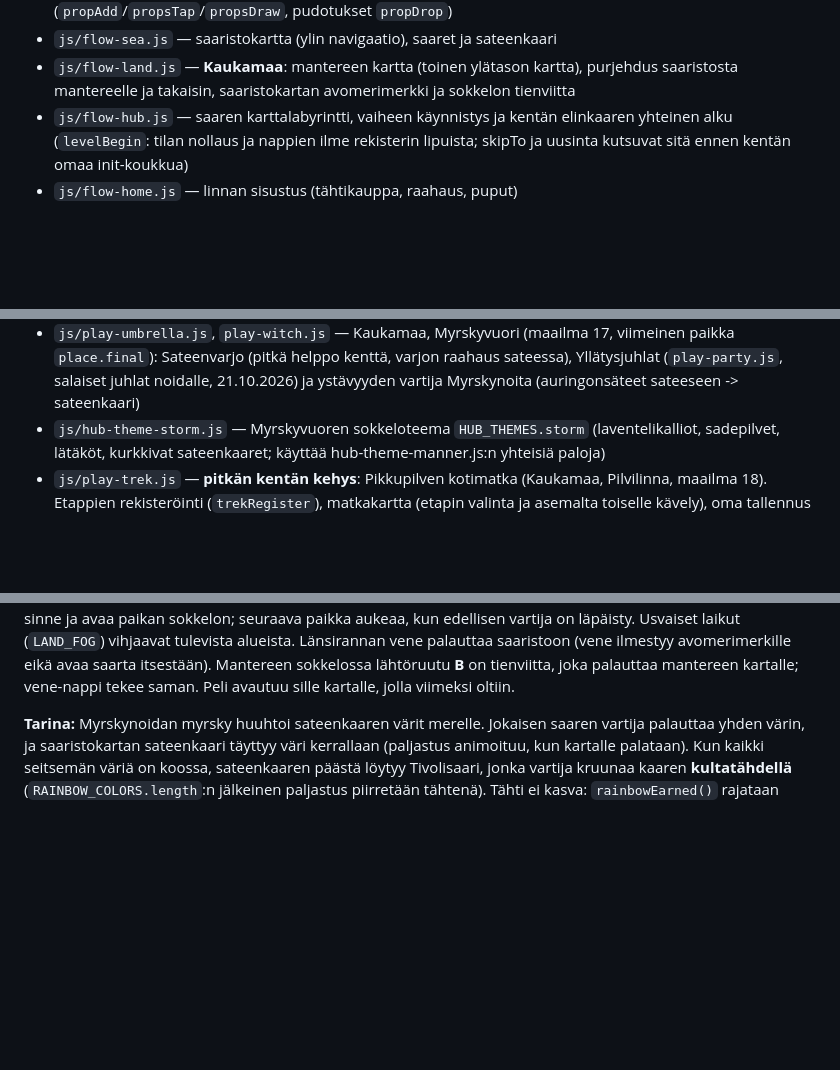
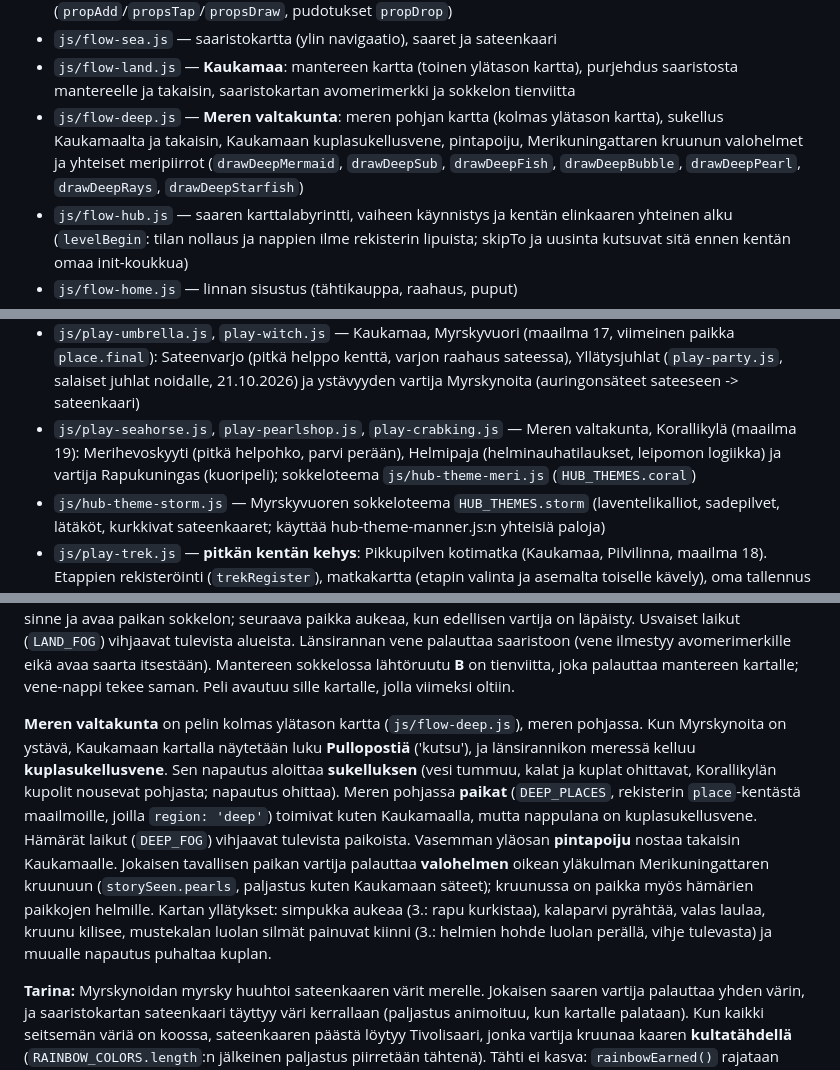
Before and after one commit to anttituomola/vernan-taikapeli, a Markdown page: README.md, 3 parts joined by grey strips. Rendered like a GitHub page; blank space fills up the shorter version.

Commit message:
README ja CONTEXT: Meren valtakunta, sukellus, kuplasukellusvene ja valohelmet
Co-Authored-By: Claude Opus 5.5 <noreply@anthropic.com>

```diff
--- a/README.md
+++ b/README.md
@@ -30,6 +30,10 @@ Peli on jaettu osiin, jotta uusia vaiheita on helppo lisätä:
 - `js/flow-sea.js` — saaristokartta (ylin navigaatio), saaret ja sateenkaari
 - `js/flow-land.js` — **Kaukamaa**: mantereen kartta (toinen ylätason kartta), purjehdus
   saaristosta mantereelle ja takaisin, saaristokartan avomerimerkki ja sokkelon tienviitta
+- `js/flow-deep.js` — **Meren valtakunta**: meren pohjan kartta (kolmas ylätason kartta), sukellus
+  Kaukamaalta ja takaisin, Kaukamaan kuplasukellusvene, pintapoiju, Merikuningattaren kruunun
+  valohelmet ja yhteiset meripiirrot (`drawDeepMermaid`, `drawDeepSub`, `drawDeepFish`, `drawDeepBubble`,
+  `drawDeepPearl`, `drawDeepRays`, `drawDeepStarfish`)
 - `js/flow-hub.js` — saaren karttalabyrintti, vaiheen käynnistys ja kentän elinkaaren
   yhteinen alku (`levelBegin`: tilan nollaus ja nappien ilme rekisterin lipuista; skipTo
   ja uusinta kutsuvat sitä ennen kentän omaa init-koukkua)
@@ -85,6 +89,7 @@ Peli on jaettu osiin, jotta uusia vaiheita on helppo lisätä:
 - `js/play-gear.js`, `play-chute.js`, `play-tune.js`, `play-belt.js`, `play-cuckoo.js`, `play-clockwork.js` — Kaukamaa, Kellopaja (maailma 14): Rataspaja (rattaat kolmiohilassa, suunta ja jumi), Vesikouru (kourupalojen kääntö, vesi myllyihin), Soittorasia (nastat rullaan melodian mukaan), Lelutehdas (vaihteet lajittelevat lelut), Käkikello (viisarit kellonaikaan) ja vartija Kellokoneisto (vesi, rattaat ja viisarit yhdessä koneessa), sokkelon maasto `HUB_TILE_DECOR.clock`
 - `js/play-train.js`, `play-fishing.js`, `play-hotair.js`, `play-post.js`, `play-hideseek.js`, `play-twin.js` — Kaukamaa, Maalaiskylä (maailma 15): Junamatka, Kalastusretki ja Ilmapalloretki (pitkät helpot kentät), vartija Postireitti (ohjelmointi) sekä bonushuoneet Kanojen piilosleikki (tökättävä kylä) ja Pupuparin piha (reaaliaikainen yhteispeli kahdelle), sokkelon maasto `HUB_TILE_DECOR.farm`
 - `js/play-umbrella.js`, `play-witch.js` — Kaukamaa, Myrskyvuori (maailma 17, viimeinen paikka `place.final`): Sateenvarjo (pitkä helppo kenttä, varjon raahaus sateessa), Yllätysjuhlat (`play-party.js`, salaiset juhlat noidalle, 21.10.2026) ja ystävyyden vartija Myrskynoita (auringonsäteet sateeseen -> sateenkaari)
+- `js/play-seahorse.js`, `play-pearlshop.js`, `play-crabking.js` — Meren valtakunta, Korallikylä (maailma 19): Merihevoskyyti (pitkä helpohko, parvi perään), Helmipaja (helminauhatilaukset, leipomon logiikka) ja vartija Rapukuningas (kuoripeli); sokkeloteema `js/hub-theme-meri.js` (`HUB_THEMES.coral`)
 - `js/hub-theme-storm.js` — Myrskyvuoren sokkeloteema `HUB_THEMES.storm` (laventelikalliot, sadepilvet, lätäköt, kurkkivat sateenkaaret; käyttää hub-theme-manner.js:n yhteisiä paloja)
 - `js/play-trek.js` — **pitkän kentän kehys**: Pikkupilven kotimatka (Kaukamaa, Pilvilinna, maailma 18). Etappien
   rekisteröinti (`trekRegister`), matkakartta (etapin valinta ja asemalta toiselle kävely), oma tallennus
@@ -154,6 +159,22 @@ vihjaavat tulevista alueista. Länsirannan vene palauttaa saaristoon (vene
 ilmestyy avomerimerkille eikä avaa saarta itsestään). Mantereen sokkelossa
 lähtöruutu **B** on tienviitta, joka palauttaa mantereen kartalle; vene-nappi
 tekee saman. Peli avautuu sille kartalle, jolla viimeksi oltiin.
+
+**Meren valtakunta** on pelin kolmas ylätason kartta (`js/flow-deep.js`), meren
+pohjassa. Kun Myrskynoita on ystävä, Kaukamaan kartalla näytetään luku
+**Pullopostiä** ('kutsu'), ja länsirannikon meressä kelluu **kuplasukellusvene**.
+Sen napautus aloittaa **sukelluksen** (vesi tummuu, kalat ja kuplat ohittavat,
+Korallikylän kupolit nousevat pohjasta; napautus ohittaa). Meren pohjassa
+**paikat** (`DEEP_PLACES`, rekisterin `place`-kentästä maailmoille, joilla
+`region: 'deep'`) toimivat kuten Kaukamaalla, mutta nappulana on
+kuplasukellusvene. Hämärät laikut (`DEEP_FOG`) vihjaavat tulevista paikoista.
+Vasemman yläosan **pintapoiju** nostaa takaisin Kaukamaalle. Jokaisen
+tavallisen paikan vartija palauttaa **valohelmen** oikean yläkulman
+Merikuningattaren kruunuun (`storySeen.pearls`, paljastus kuten Kaukamaan
+säteet); kruunussa on paikka myös hämärien paikkojen helmille. Kartan
+yllätykset: simpukka aukeaa (3.: rapu kurkistaa), kalaparvi pyrähtää, valas
+laulaa, kruunu kilisee, mustekalan luolan silmät painuvat kiinni (3.: helmien
+hohde luolan perällä, vihje tulevasta) ja muualle napautus puhaltaa kuplan.
 
 **Tarina:** Myrskynoidan myrsky huuhtoi sateenkaaren värit merelle. Jokaisen
 saaren vartija palauttaa yhden värin, ja saaristokartan sateenkaari täyttyy
```
Also changed, not shown: CONTEXT.md (+30 -2 lines).
